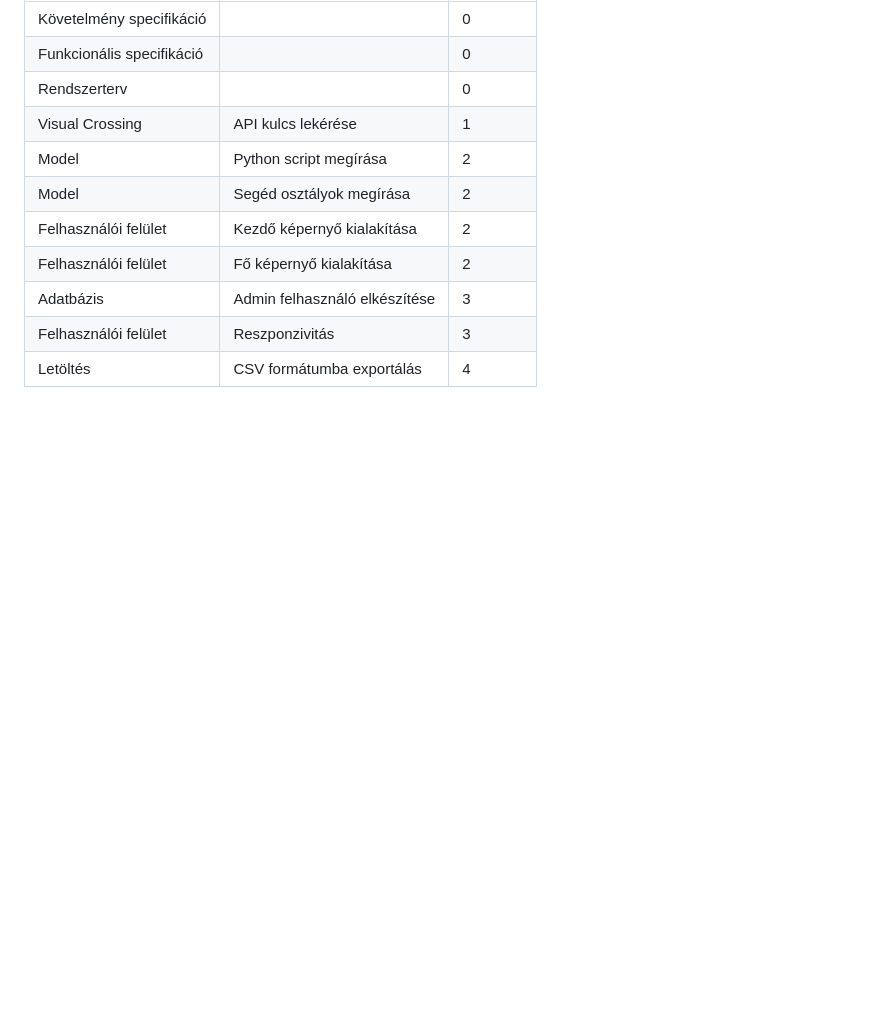
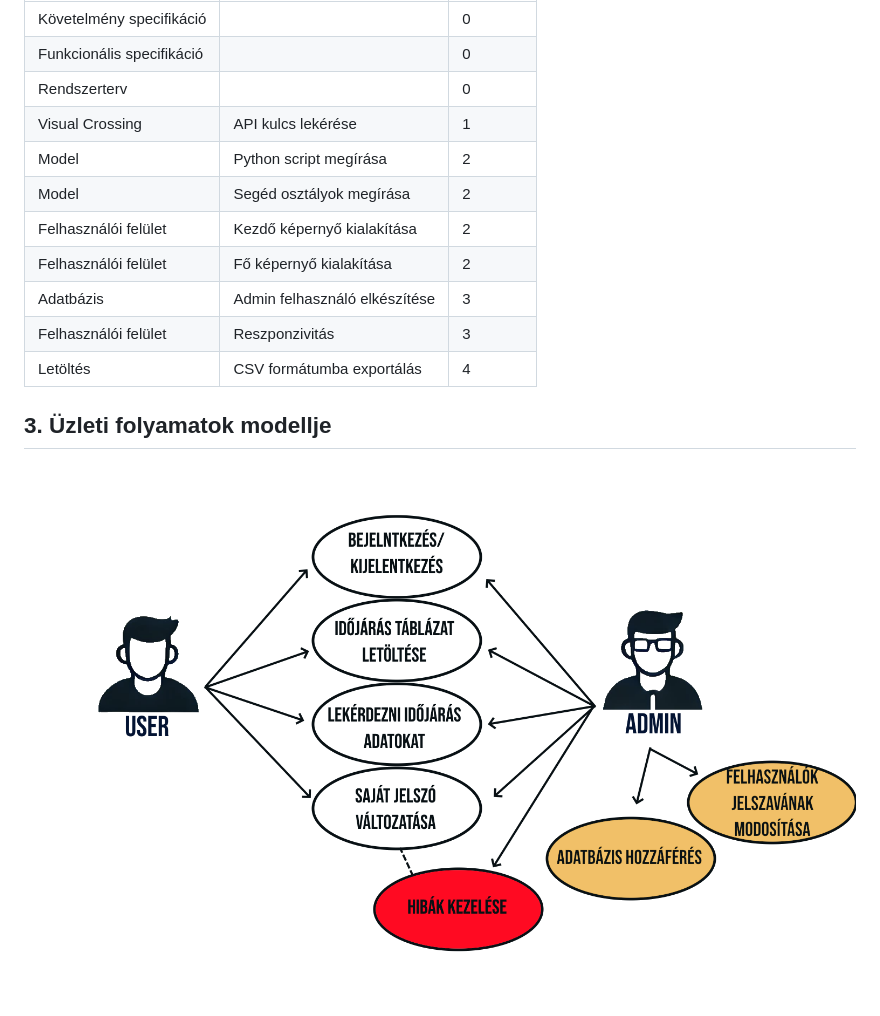
Before and after one commit to nacsacsa/weather-forecast, a Markdown page: Rendszerterv.md, the part around the change. GitHub-like rendering; pictures changed too: kepek/uzleti_folyamatok_abra.png (added); blank space fills up the shorter version.

Commit message:
rendszerterv Üzleti folyamatok elkésztése, kép beszúrása

```diff
--- a/Rendszerterv.md
+++ b/Rendszerterv.md
@@ -32,3 +32,9 @@ Feladatuk a háttérfolyamatok összekötése a kinézettel, adatbázis összek
 | Adatbázis                 | Admin felhasználó elkészítése | 3         |
 | Felhasználói felület      | Reszponzivitás                | 3         |
 | Letöltés                  | CSV formátumba exportálás     | 4         |
+
+
+
+## 3. Üzleti folyamatok modellje
+
+![](kepek/uzleti_folyamatok_abra.png)
```
